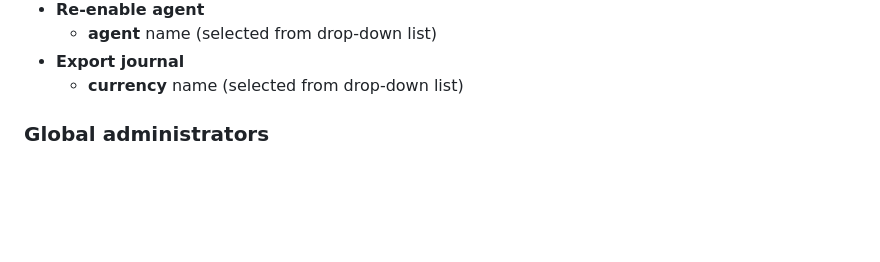
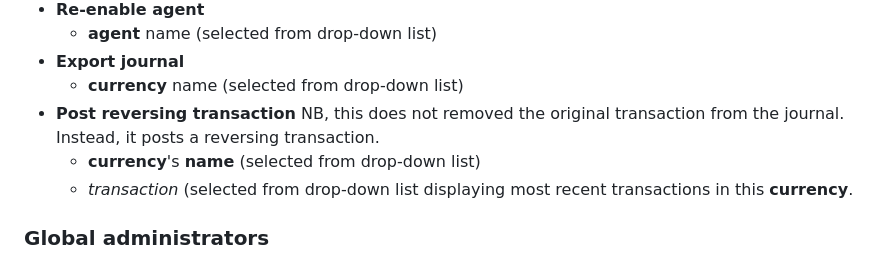
Before and after one commit to jethro-swan/SLATE, a Markdown page: README.md, the part around the change. Rendered like a GitHub page; blank space fills up the shorter version.

Commit message:
Added reversing transaction.

```diff
--- a/README.md
+++ b/README.md
@@ -181,6 +181,12 @@ Therefore the following additional screens are required:
     - **agent** name (selected from drop-down list)
   - **Export journal**
     - **currency** name (selected from drop-down list)
+  - **Post reversing transaction**
+    NB, this does not removed the original transaction from the journal.
+    Instead, it posts a reversing transaction.
+    - **currency**'s **name** (selected from drop-down list)
+    - _transaction_ (selected from drop-down list displaying most recent
+      transactions in this **currency**.
 
 ### Global administrators
 
```
